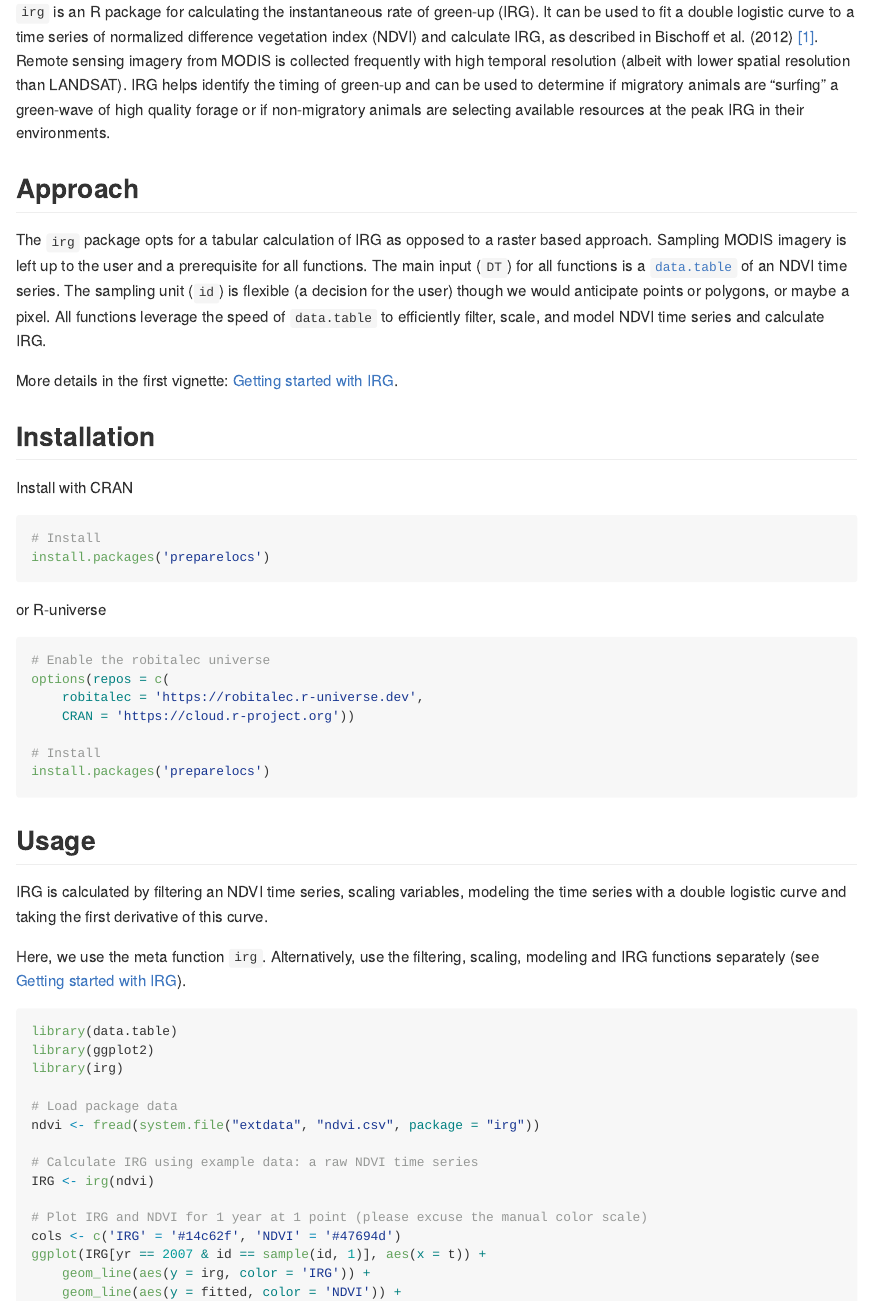
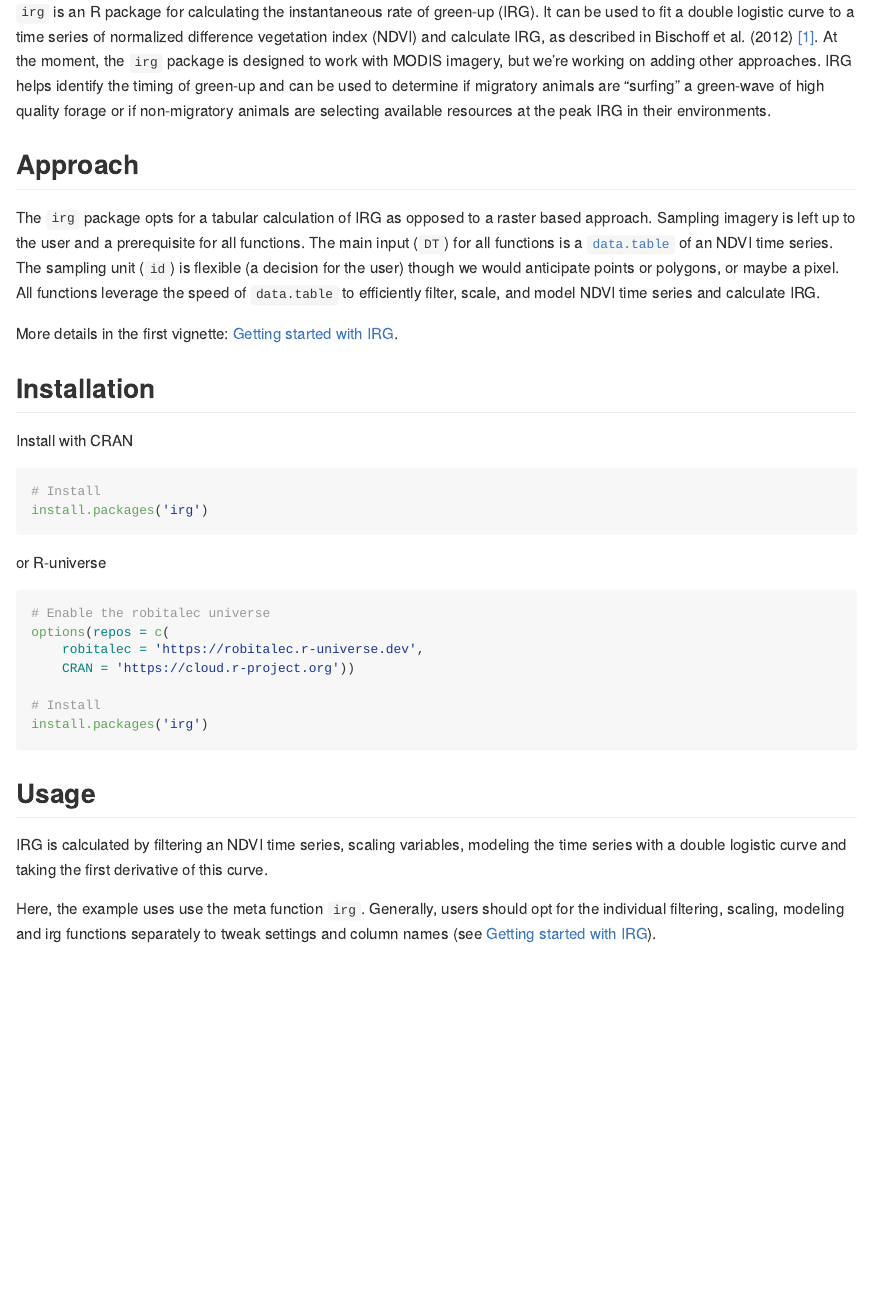
Before and after one commit to robitalec/irg, an R Markdown document (README.Rmd): the page in a window 1100 px wide, from 110 px down. The pictures show the output file README.md that the author committed with the source, drawn offline in the style of GitHub; badge pictures from the web are left out.

Commit message:
minor edits and clarifications

````diff
--- a/README.Rmd
+++ b/README.Rmd
@@ -19,12 +19,28 @@ knitr::opts_chunk$set(
 ```
 
 # irg
-`irg` is an R package for calculating the instantaneous rate of green-up (IRG). It can be used to fit a double logistic curve to a time series of normalized difference vegetation index (NDVI) and calculate IRG, as described in Bischoff et al. (2012) [[1]](#references). Remote sensing imagery from MODIS is collected frequently with high temporal resolution (albeit with lower spatial resolution than LANDSAT). IRG helps identify the timing of green-up and can be used to determine if migratory animals are "surfing" a green-wave of high quality forage or if non-migratory animals are selecting available resources at the peak IRG in their environments.
+`irg` is an R package for calculating the instantaneous rate of green-up (IRG).
+It can be used to fit a double logistic curve to a time series of normalized
+difference vegetation index (NDVI) and calculate IRG, as described in Bischoff
+et al. (2012) [[1]](#references). At the moment, the `irg` package
+is designed to work with MODIS imagery, but we're working on adding other approaches.
+IRG helps identify the timing of green-up and can be used to determine if
+migratory animals are "surfing" a green-wave of high quality forage or if
+non-migratory animals are selecting available resources at the peak IRG in their
+environments.
 
 ## Approach
-The `irg` package opts for a tabular calculation of IRG as opposed to a raster based approach. Sampling MODIS imagery is left up to the user and a prerequisite for all functions. The main input (`DT`) for all functions is a [`data.table`](https://github.com/Rdatatable/data.table) of an NDVI time series. The sampling unit (`id`) is flexible (a decision for the user) though we would anticipate points or polygons, or maybe a pixel. All functions leverage the speed of `data.table` to efficiently filter, scale, and model NDVI time series and calculate IRG.
+The `irg` package opts for a tabular calculation of IRG as opposed to a raster
+based approach. Sampling imagery is left up to the user and a prerequisite
+for all functions. The main input (`DT`) for all functions is a
+[`data.table`](https://github.com/Rdatatable/data.table) of an NDVI time series.
+The sampling unit (`id`) is flexible (a decision for the user) though we would
+anticipate points or polygons, or maybe a pixel. All functions leverage the
+speed of `data.table` to efficiently filter, scale, and model NDVI time series
+and calculate IRG.
 
-More details in the first vignette: [Getting started with IRG](https://github.com/robitalec/irg/articles/getting-started-with-irg.html).
+More details in the first vignette:
+[Getting started with IRG](https://github.com/robitalec/irg/articles/getting-started-with-irg.html).
 
 
 ## Installation
@@ -33,7 +49,7 @@ Install with CRAN
 
 ```{r, eval = FALSE}
 # Install
-install.packages('preparelocs')
+install.packages('irg')
 ```
 
 or R-universe
@@ -45,16 +61,21 @@ options(repos = c(
     CRAN = 'https://cloud.r-project.org'))
 
 # Install
-install.packages('preparelocs')
+install.packages('irg')
 ```
 
 
 
 ## Usage
 
-IRG is calculated by filtering an NDVI time series, scaling variables, modeling the time series with a double logistic curve and taking the first derivative of this curve.
+IRG is calculated by filtering an NDVI time series, scaling variables, modeling
+the time series with a double logistic curve and taking the first derivative of
+this curve.
 
-Here, we use the meta function `irg`. Alternatively, use the filtering, scaling, modeling and IRG functions separately (see [Getting started with IRG](https://robitalec.github.io/irg/articles/getting-started-with-irg.html)).
+Here, the example uses  use the meta function `irg`. Generally, users should opt
+for the individual filtering, scaling, modeling and irg functions separately to
+tweak settings and column names (see
+[Getting started with IRG](https://robitalec.github.io/irg/articles/getting-started-with-irg.html)).
 
 ```{r ggIRG, message = FALSE, warning = FALSE}
 library(data.table)
````
Also changed, not shown: README.md, README.Rmd (11 more changed lines), 1 other file.
